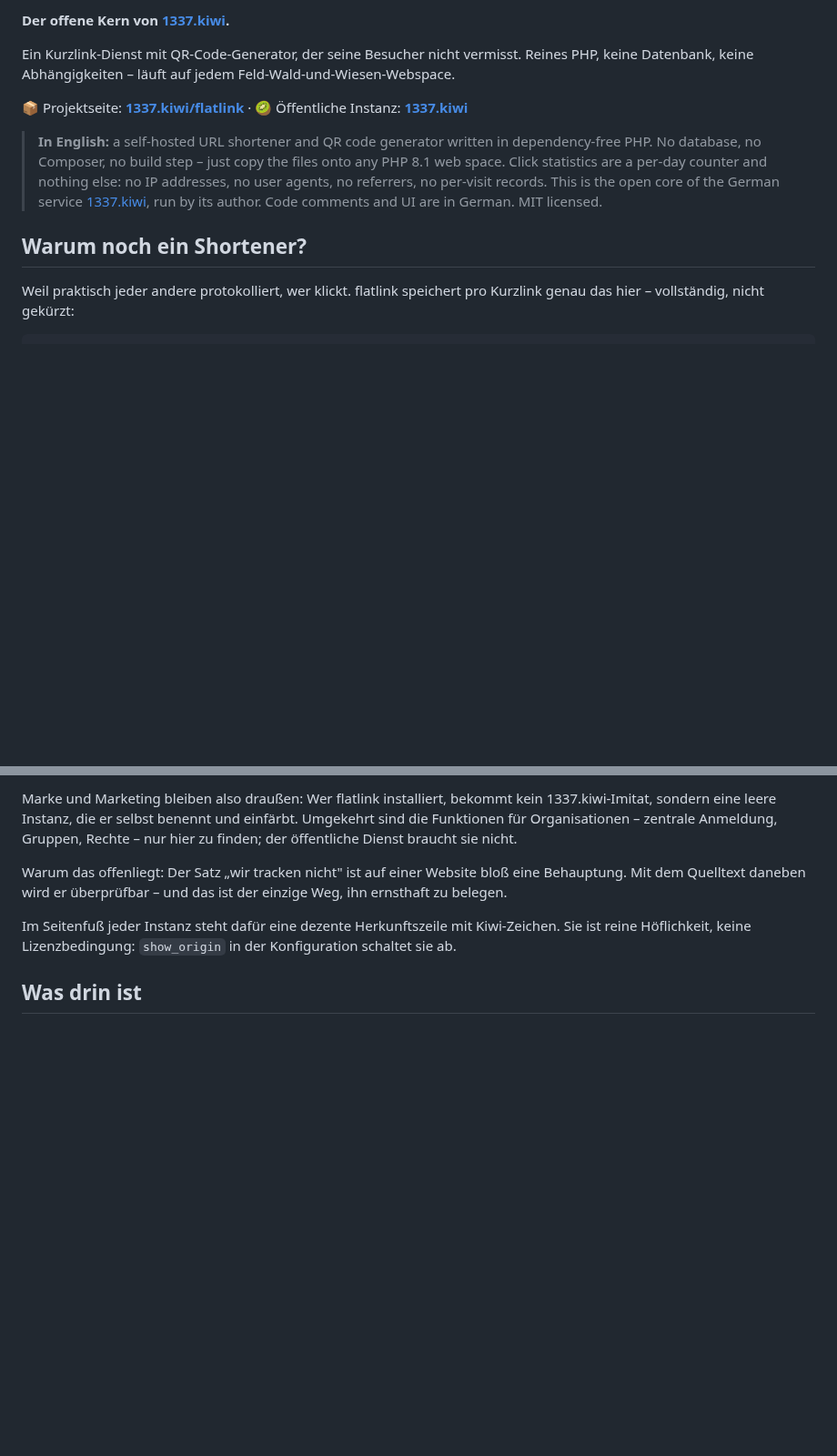
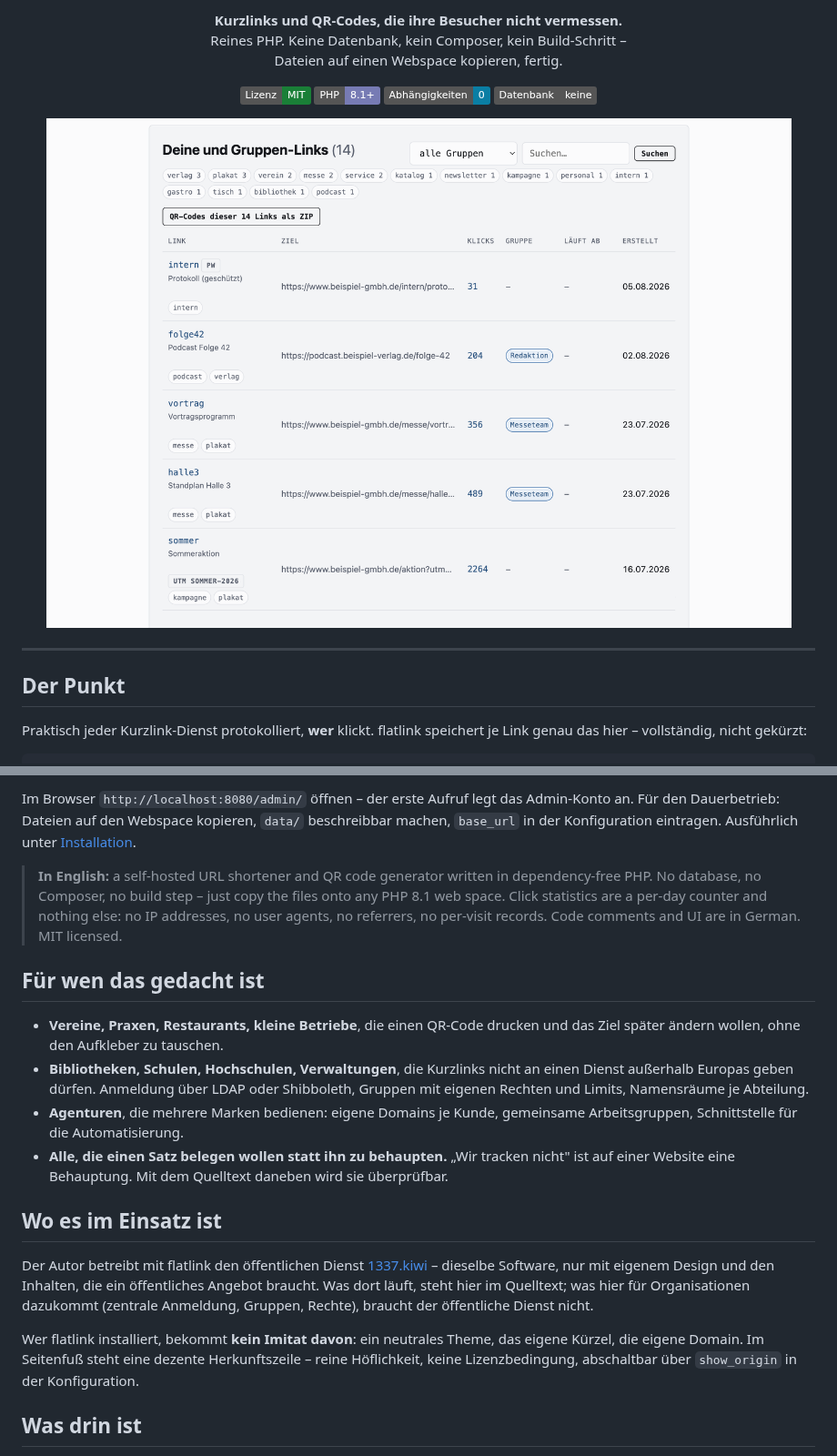
Before and after one commit to HerrBarmann/flatlink, a Markdown page: README.md, 2 parts joined by grey strips. Shown at 91% size. Rendered like a GitHub page; pictures changed too: docs/screenshots/linkliste.png (added); badges without logos; blank space fills up the shorter version.

````diff
--- a/README.md
+++ b/README.md
@@ -2,24 +2,26 @@
 
-**Der offene Kern von [1337.kiwi](https://1337.kiwi).**
+<p align="center">
+  <strong>Kurzlinks und QR-Codes, die ihre Besucher nicht vermessen.</strong><br>
+  Reines PHP. Keine Datenbank, kein Composer, kein Build-Schritt –<br>
+  Dateien auf einen Webspace kopieren, fertig.
+</p>
 
-Ein Kurzlink-Dienst mit QR-Code-Generator, der seine Besucher nicht vermisst.
-Reines PHP, keine Datenbank, keine Abhängigkeiten – läuft auf jedem
-Feld-Wald-und-Wiesen-Webspace.
+<p align="center">
+  <a href="LICENSE"><img alt="MIT-Lizenz" src="https://img.shields.io/badge/Lizenz-MIT-1a7f37"></a>
+  <img alt="PHP 8.1+" src="https://img.shields.io/badge/PHP-8.1%2B-777bb4">
+  <img alt="Keine Abhängigkeiten" src="https://img.shields.io/badge/Abh%C3%A4ngigkeiten-0-0a7ea4">
+  <img alt="Keine Datenbank" src="https://img.shields.io/badge/Datenbank-keine-555">
+</p>
 
-📦 Projektseite: **[1337.kiwi/flatlink](https://1337.kiwi/flatlink)** ·
-🥝 Öffentliche Instanz: **[1337.kiwi](https://1337.kiwi)**
+<p align="center">
+  <img src="docs/screenshots/linkliste.png" alt="Die Linkliste mit Schlagworten, Gruppen und Klickzahlen" width="820">
+</p>
 
-> **In English:** a self-hosted URL shortener and QR code generator written in
-> dependency-free PHP. No database, no Composer, no build step – just copy the
-> files onto any PHP 8.1 web space. Click statistics are a per-day counter and
-> nothing else: no IP addresses, no user agents, no referrers, no per-visit
-> records. This is the open core of the German service
-> [1337.kiwi](https://1337.kiwi), run by its author. Code comments and UI are
-> in German. MIT licensed.
+---
 
-## Warum noch ein Shortener?
+## Der Punkt
 
-Weil praktisch jeder andere protokolliert, wer klickt. flatlink speichert pro
-Kurzlink genau das hier – vollständig, nicht gekürzt:
+Praktisch jeder Kurzlink-Dienst protokolliert, **wer** klickt. flatlink
+speichert je Link genau das hier – vollständig, nicht gekürzt:
 
 ```json
@@ -61,17 +91,40 @@ Der Unterschied zwischen beiden ist bewusst gezogen:
 
-Marke und Marketing bleiben also draußen: Wer flatlink installiert, bekommt
-kein 1337.kiwi-Imitat, sondern eine leere Instanz, die er selbst benennt und
-einfärbt. Umgekehrt sind die Funktionen für Organisationen – zentrale
-Anmeldung, Gruppen, Rechte – nur hier zu finden; der öffentliche Dienst
-braucht sie nicht.
+Im Browser `http://localhost:8080/admin/` öffnen – der erste Aufruf legt das
+Admin-Konto an. Für den Dauerbetrieb: Dateien auf den Webspace kopieren,
+`data/` beschreibbar machen, `base_url` in der Konfiguration eintragen.
+Ausführlich unter [Installation](#installation).
 
-Warum das offenliegt: Der Satz „wir tracken nicht" ist auf einer Website
-bloß eine Behauptung. Mit dem Quelltext daneben wird er überprüfbar – und das
-ist der einzige Weg, ihn ernsthaft zu belegen.
+> **In English:** a self-hosted URL shortener and QR code generator written in
+> dependency-free PHP. No database, no Composer, no build step – just copy the
+> files onto any PHP 8.1 web space. Click statistics are a per-day counter and
+> nothing else: no IP addresses, no user agents, no referrers, no per-visit
+> records. Code comments and UI are in German. MIT licensed.
 
-Im Seitenfuß jeder Instanz steht dafür eine dezente Herkunftszeile mit
-Kiwi-Zeichen. Sie ist reine Höflichkeit, keine Lizenzbedingung: `show_origin`
-in der Konfiguration schaltet sie ab.
+## Für wen das gedacht ist
+
+- **Vereine, Praxen, Restaurants, kleine Betriebe**, die einen QR-Code drucken
+  und das Ziel später ändern wollen, ohne den Aufkleber zu tauschen.
+- **Bibliotheken, Schulen, Hochschulen, Verwaltungen**, die Kurzlinks nicht an
+  einen Dienst außerhalb Europas geben dürfen. Anmeldung über LDAP oder
+  Shibboleth, Gruppen mit eigenen Rechten und Limits, Namensräume je Abteilung.
+- **Agenturen**, die mehrere Marken bedienen: eigene Domains je Kunde,
+  gemeinsame Arbeitsgruppen, Schnittstelle für die Automatisierung.
+- **Alle, die einen Satz belegen wollen statt ihn zu behaupten.** „Wir tracken
+  nicht" ist auf einer Website eine Behauptung. Mit dem Quelltext daneben wird
+  sie überprüfbar.
+
+## Wo es im Einsatz ist
+
+Der Autor betreibt mit flatlink den öffentlichen Dienst
+[1337.kiwi](https://1337.kiwi) – dieselbe Software, nur mit eigenem Design und
+den Inhalten, die ein öffentliches Angebot braucht. Was dort läuft, steht hier
+im Quelltext; was hier für Organisationen dazukommt (zentrale Anmeldung,
+Gruppen, Rechte), braucht der öffentliche Dienst nicht.
+
+Wer flatlink installiert, bekommt **kein Imitat davon**: ein neutrales Theme,
+das eigene Kürzel, die eigene Domain. Im Seitenfuß steht eine dezente
+Herkunftszeile – reine Höflichkeit, keine Lizenzbedingung, abschaltbar über
+`show_origin` in der Konfiguration.
 
 ## Was drin ist
 
````
Also changed, not shown: other parts of README.md (+59 -27 lines), docs/screenshots/link-in-bio.png (added), docs/screenshots/neuer-link.png (added), docs/screenshots/qr-designer.png (added), docs/screenshots/qr-serie.png (added), docs/screenshots/statistik.png (added), 1 other file.
